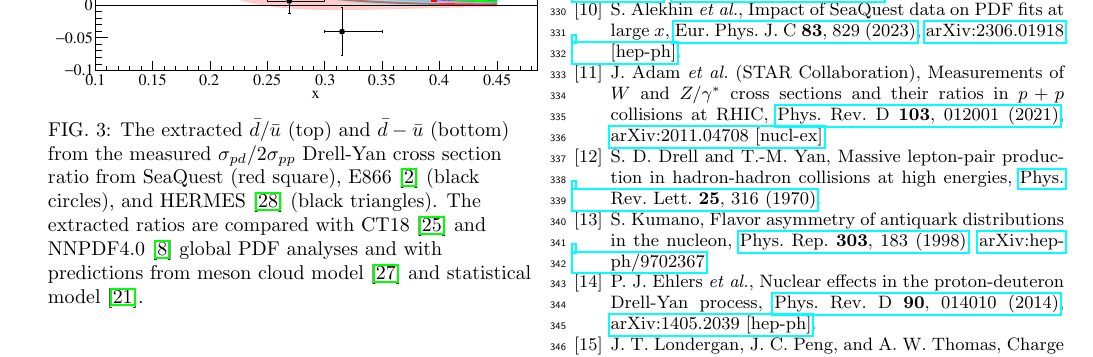
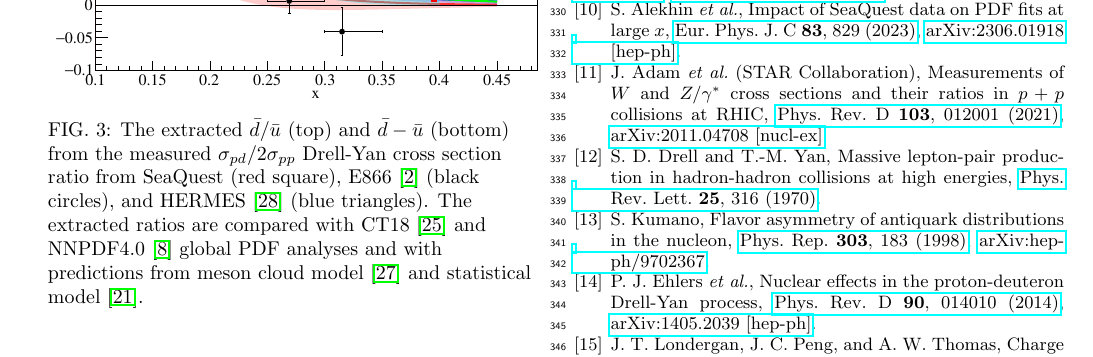
Before and after one commit to Hugo-Leung/dbub-final, a LaTeX paper (main.tex): part of page 5 of 6, cut so that both start at the same text. Compiled offline with pdfLaTeX.

Commit message:
fix caption

```diff
--- a/main.tex
+++ b/main.tex
@@ -428,7 +428,7 @@ the result from SeaQuest is inherently smaller.
 	\end{subfigure}
 	\caption{The extracted $\bar{d}/\bar{u}$ (top) and $\bar{d}-\bar{u}$ (bottom)
 		from the measured $\sigma_{pd}/2\sigma_{pp}$ Drell-Yan cross section ratio
-		from SeaQuest (red square), E866~\cite{towell2001} (black circles), and HERMES~\cite{ackerstaff1998} (black triangles).
+		from SeaQuest (red square), E866~\cite{towell2001} (black circles), and HERMES~\cite{ackerstaff1998} (blue triangles).
 		The extracted ratios are compared with CT18~\cite{hou2021} and NNPDF4.0~\cite{ball2022a} global PDF analyses
 		and with predictions from meson cloud model~\cite{alberg2022} and statistical model~\cite{soffer2019}.}
 	\label{fig:e906_e866_dbarubar}
```
